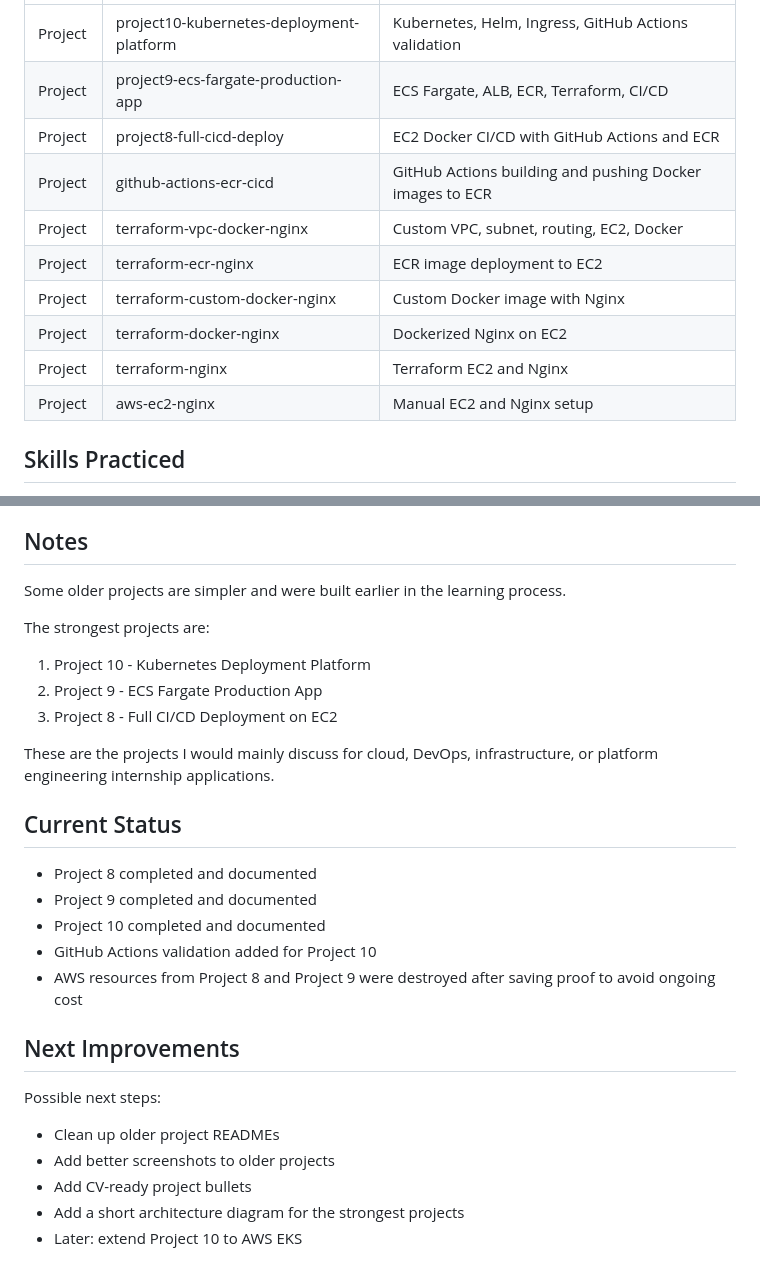
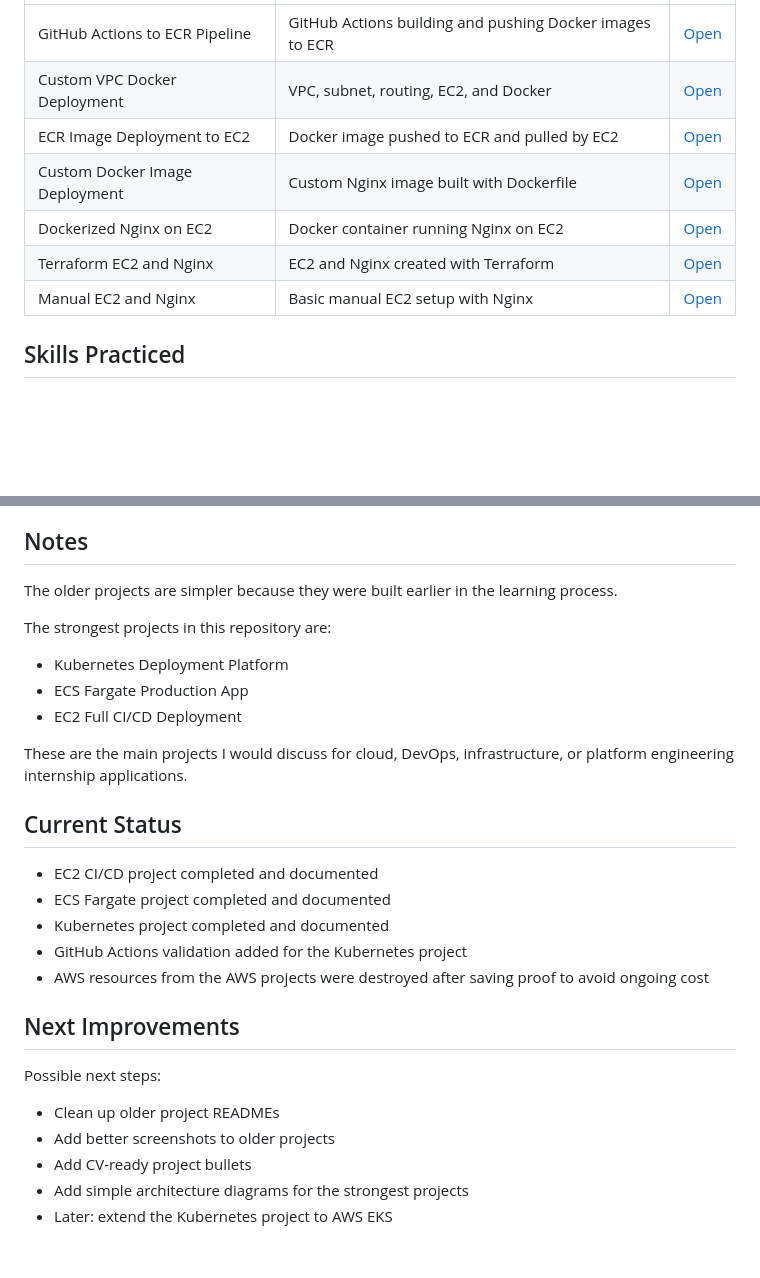
Before and after one commit to Marwan-Kalboneh/cloud-learning-journey, a Markdown page: README.md, 2 parts joined by grey strips. GitHub-like rendering; blank space fills up the shorter version.

```diff
--- a/README.md
+++ b/README.md
@@ -89,14 +71,11 @@ Main things covered:
 |---|---|---|
-| Project  | project10-kubernetes-deployment-platform | Kubernetes, Helm, Ingress, GitHub Actions validation |
-| Project  | project9-ecs-fargate-production-app | ECS Fargate, ALB, ECR, Terraform, CI/CD |
-| Project  | project8-full-cicd-deploy | EC2 Docker CI/CD with GitHub Actions and ECR |
-| Project  | github-actions-ecr-cicd | GitHub Actions building and pushing Docker images to ECR |
-| Project  | terraform-vpc-docker-nginx | Custom VPC, subnet, routing, EC2, Docker |
-| Project  | terraform-ecr-nginx | ECR image deployment to EC2 |
-| Project  | terraform-custom-docker-nginx | Custom Docker image with Nginx |
-| Project  | terraform-docker-nginx | Dockerized Nginx on EC2 |
-| Project  | terraform-nginx | Terraform EC2 and Nginx |
-| Project  | aws-ec2-nginx | Manual EC2 and Nginx setup |
+| GitHub Actions to ECR Pipeline | GitHub Actions building and pushing Docker images to ECR | [Open](./github-actions-ecr-cicd) |
+| Custom VPC Docker Deployment | VPC, subnet, routing, EC2, and Docker | [Open](./terraform-vpc-docker-nginx) |
+| ECR Image Deployment to EC2 | Docker image pushed to ECR and pulled by EC2 | [Open](./terraform-ecr-nginx) |
+| Custom Docker Image Deployment | Custom Nginx image built with Dockerfile | [Open](./terraform-custom-docker-nginx) |
+| Dockerized Nginx on EC2 | Docker container running Nginx on EC2 | [Open](./terraform-docker-nginx) |
+| Terraform EC2 and Nginx | EC2 and Nginx created with Terraform | [Open](./terraform-nginx) |
+| Manual EC2 and Nginx | Basic manual EC2 setup with Nginx | [Open](./aws-ec2-nginx) |
 
 ## Skills Practiced
 
@@ -122,23 +101,23 @@ Main things covered:
 
 ## Notes
 
-Some older projects are simpler and were built earlier in the learning process.
+The older projects are simpler because they were built earlier in the learning process.
 
-The strongest projects are:
+The strongest projects in this repository are:
 
-1. Project 10 - Kubernetes Deployment Platform
-2. Project 9 - ECS Fargate Production App
-3. Project 8 - Full CI/CD Deployment on EC2
+- Kubernetes Deployment Platform
+- ECS Fargate Production App
+- EC2 Full CI/CD Deployment
 
-These are the projects I would mainly discuss for cloud, DevOps, infrastructure, or platform engineering internship applications.
+These are the main projects I would discuss for cloud, DevOps, infrastructure, or platform engineering internship applications.
 
 ## Current Status
 
-- Project 8 completed and documented
-- Project 9 completed and documented
-- Project 10 completed and documented
-- GitHub Actions validation added for Project 10
-- AWS resources from Project 8 and Project 9 were destroyed after saving proof to avoid ongoing cost
+- EC2 CI/CD project completed and documented
+- ECS Fargate project completed and documented
+- Kubernetes project completed and documented
+- GitHub Actions validation added for the Kubernetes project
+- AWS resources from the AWS projects were destroyed after saving proof to avoid ongoing cost
 
 ## Next Improvements
 
@@ -147,5 +126,5 @@ Possible next steps:
 - Clean up older project READMEs
 - Add better screenshots to older projects
 - Add CV-ready project bullets
-- Add a short architecture diagram for the strongest projects
-- Later: extend Project 10 to AWS EKS
+- Add simple architecture diagrams for the strongest projects
+- Later: extend the Kubernetes project to AWS EKS
```
Also changed, not shown: other parts of README.md (+16 -34 lines).
